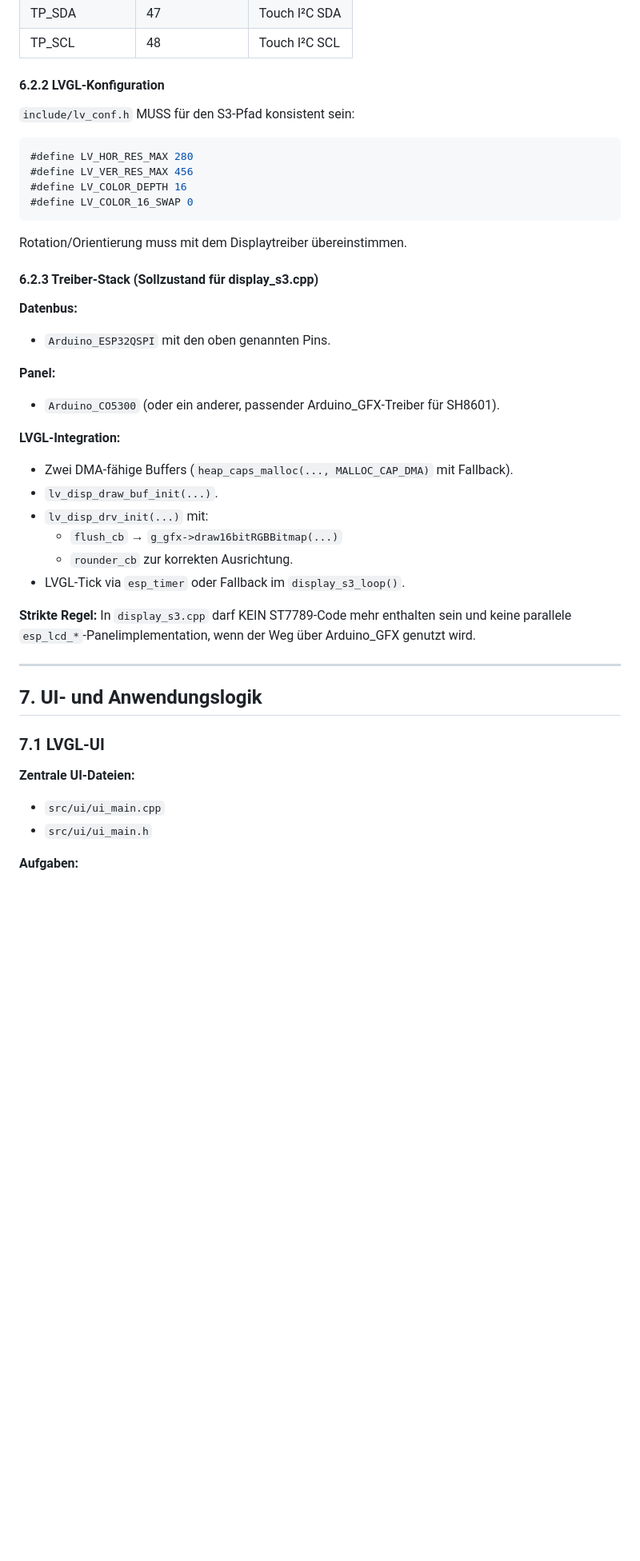
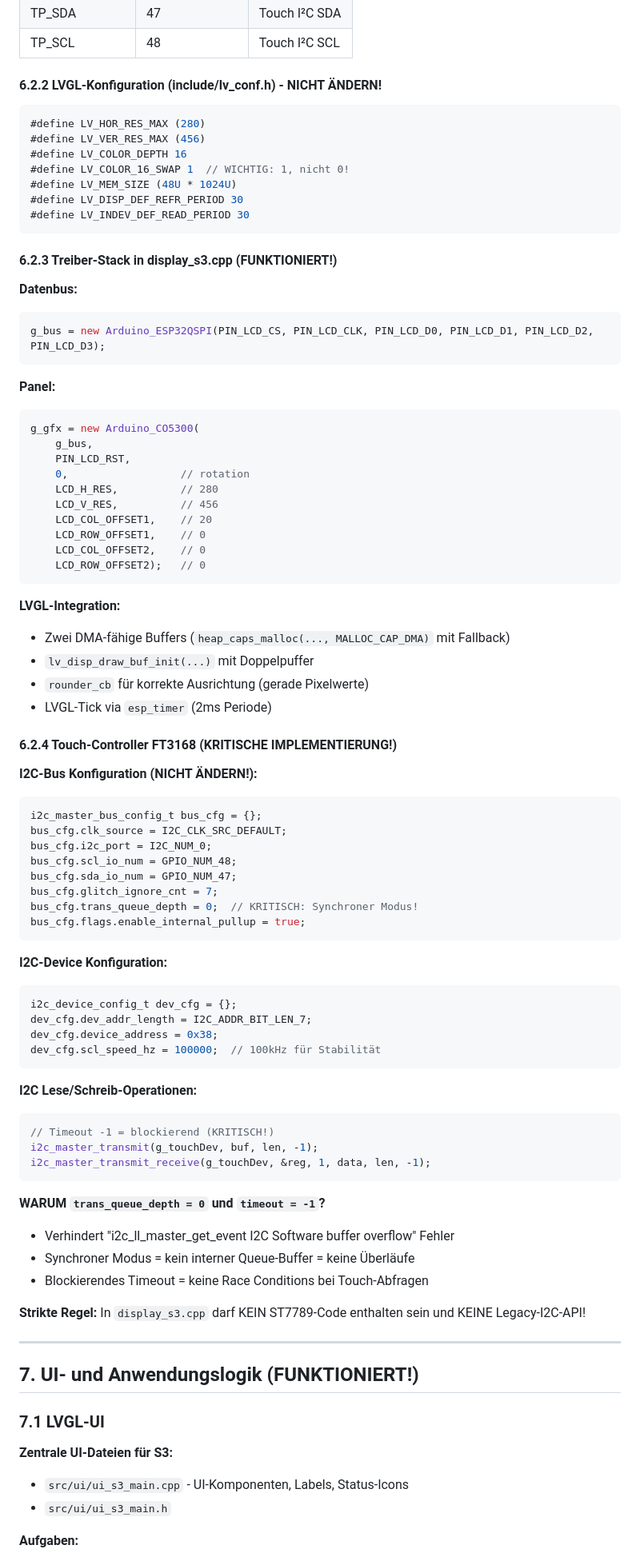
Before and after one commit to Butros55/RpmCounter, a Markdown page: AGENTS.md, the part around the change printed below. Shown: that part at 80% size. Drawn GitHub-style; blank space fills up the shorter version.

````diff
--- a/AGENTS.md
+++ b/AGENTS.md
@@ -222,51 +230,99 @@ Der Agent darf, falls nötig:
 | TP_SDA       | 47            | Touch I²C SDA |
 | TP_SCL       | 48            | Touch I²C SCL |
 
-#### 6.2.2 LVGL-Konfiguration
-
-`include/lv_conf.h` MUSS für den S3‑Pfad konsistent sein:
+#### 6.2.2 LVGL-Konfiguration (include/lv_conf.h) - NICHT ÄNDERN!
 
 ```c
-#define LV_HOR_RES_MAX 280
-#define LV_VER_RES_MAX 456
+#define LV_HOR_RES_MAX (280)
+#define LV_VER_RES_MAX (456)
 #define LV_COLOR_DEPTH 16
-#define LV_COLOR_16_SWAP 0
+#define LV_COLOR_16_SWAP 1  // WICHTIG: 1, nicht 0!
+#define LV_MEM_SIZE (48U * 1024U)
+#define LV_DISP_DEF_REFR_PERIOD 30
+#define LV_INDEV_DEF_READ_PERIOD 30
 ```
 
-Rotation/Orientierung muss mit dem Displaytreiber übereinstimmen.
-
-#### 6.2.3 Treiber-Stack (Sollzustand für display_s3.cpp)
+#### 6.2.3 Treiber-Stack in display_s3.cpp (FUNKTIONIERT!)
 
 **Datenbus:**
 
-- `Arduino_ESP32QSPI` mit den oben genannten Pins.
+```cpp
+g_bus = new Arduino_ESP32QSPI(PIN_LCD_CS, PIN_LCD_CLK, PIN_LCD_D0, PIN_LCD_D1, PIN_LCD_D2, PIN_LCD_D3);
+```
 
 **Panel:**
 
-- `Arduino_CO5300` (oder ein anderer, passender Arduino_GFX‑Treiber für SH8601).
+```cpp
+g_gfx = new Arduino_CO5300(
+    g_bus,
+    PIN_LCD_RST,
+    0,                  // rotation
+    LCD_H_RES,          // 280
+    LCD_V_RES,          // 456
+    LCD_COL_OFFSET1,    // 20
+    LCD_ROW_OFFSET1,    // 0
+    LCD_COL_OFFSET2,    // 0
+    LCD_ROW_OFFSET2);   // 0
+```
 
 **LVGL‑Integration:**
 
-- Zwei DMA‑fähige Buffers (`heap_caps_malloc(..., MALLOC_CAP_DMA)` mit Fallback).
-- `lv_disp_draw_buf_init(...)`.
-- `lv_disp_drv_init(...)` mit:
-  - `flush_cb` → `g_gfx->draw16bitRGBBitmap(...)`
-  - `rounder_cb` zur korrekten Ausrichtung.
-- LVGL‑Tick via `esp_timer` oder Fallback im `display_s3_loop()`.
+- Zwei DMA‑fähige Buffers (`heap_caps_malloc(..., MALLOC_CAP_DMA)` mit Fallback)
+- `lv_disp_draw_buf_init(...)` mit Doppelpuffer
+- `rounder_cb` für korrekte Ausrichtung (gerade Pixelwerte)
+- LVGL‑Tick via `esp_timer` (2ms Periode)
+
+#### 6.2.4 Touch-Controller FT3168 (KRITISCHE IMPLEMENTIERUNG!)
+
+**I2C-Bus Konfiguration (NICHT ÄNDERN!):**
+
+```cpp
+i2c_master_bus_config_t bus_cfg = {};
+bus_cfg.clk_source = I2C_CLK_SRC_DEFAULT;
+bus_cfg.i2c_port = I2C_NUM_0;
+bus_cfg.scl_io_num = GPIO_NUM_48;
+bus_cfg.sda_io_num = GPIO_NUM_47;
+bus_cfg.glitch_ignore_cnt = 7;
+bus_cfg.trans_queue_depth = 0;  // KRITISCH: Synchroner Modus!
+bus_cfg.flags.enable_internal_pullup = true;
+```
+
+**I2C-Device Konfiguration:**
+
+```cpp
+i2c_device_config_t dev_cfg = {};
+dev_cfg.dev_addr_length = I2C_ADDR_BIT_LEN_7;
+dev_cfg.device_address = 0x38;
+dev_cfg.scl_speed_hz = 100000;  // 100kHz für Stabilität
+```
+
+**I2C Lese/Schreib-Operationen:**
+
+```cpp
+// Timeout -1 = blockierend (KRITISCH!)
+i2c_master_transmit(g_touchDev, buf, len, -1);
+i2c_master_transmit_receive(g_touchDev, &reg, 1, data, len, -1);
+```
+
+**WARUM `trans_queue_depth = 0` und `timeout = -1`?**
+
+- Verhindert "i2c_ll_master_get_event I2C Software buffer overflow" Fehler
+- Synchroner Modus = kein interner Queue-Buffer = keine Überläufe
+- Blockierendes Timeout = keine Race Conditions bei Touch-Abfragen
 
 **Strikte Regel:**
-In `display_s3.cpp` darf KEIN ST7789‑Code mehr enthalten sein und keine parallele `esp_lcd_*`‑Panelimplementation, wenn der Weg über Arduino_GFX genutzt wird.
+In `display_s3.cpp` darf KEIN ST7789‑Code enthalten sein und KEINE Legacy-I2C-API!
 
 ---
 
-## 7. UI- und Anwendungslogik
+## 7. UI- und Anwendungslogik (FUNKTIONIERT!)
 
 ### 7.1 LVGL-UI
 
-**Zentrale UI-Dateien:**
+**Zentrale UI-Dateien für S3:**
 
-- `src/ui/ui_main.cpp`
-- `src/ui/ui_main.h`
+- `src/ui/ui_s3_main.cpp` - UI-Komponenten, Labels, Status-Icons
+- `src/ui/ui_s3_main.h`
 
 **Aufgaben:**
 
````
Also changed, not shown: other parts of AGENTS.md (+278 -156 lines).
